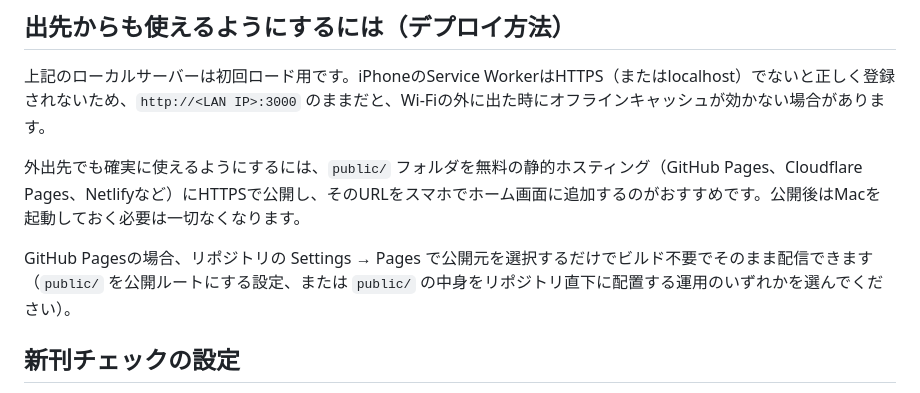
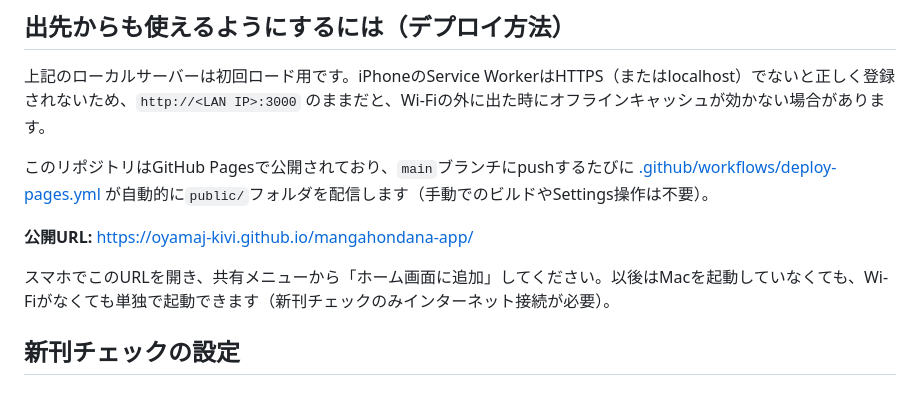
Before and after one commit to oyamaj-kivi/mangahondana-app, a Markdown page: README.md, the part around the change. GitHub-like rendering.

Commit message:
READMEのデプロイ節を実際の運用（GitHub Actions自動デプロイ）に合わせて更新
公開URLと、pushするだけで自動デプロイされる旨を明記。

Co-Authored-By: Claude Sonnet 5 <noreply@anthropic.com>

```diff
--- a/README.md
+++ b/README.md
@@ -41,9 +41,11 @@ Wi-Fi経由でスマホから開き、共有メニューから「ホーム画面
 
 上記のローカルサーバーは初回ロード用です。iPhoneのService WorkerはHTTPS（またはlocalhost）でないと正しく登録されないため、`http://<LAN IP>:3000` のままだと、Wi-Fiの外に出た時にオフラインキャッシュが効かない場合があります。
 
-外出先でも確実に使えるようにするには、`public/` フォルダを無料の静的ホスティング（GitHub Pages、Cloudflare Pages、Netlifyなど）にHTTPSで公開し、そのURLをスマホでホーム画面に追加するのがおすすめです。公開後はMacを起動しておく必要は一切なくなります。
+このリポジトリはGitHub Pagesで公開されており、`main`ブランチにpushするたびに [.github/workflows/deploy-pages.yml](.github/workflows/deploy-pages.yml) が自動的に`public/`フォルダを配信します（手動でのビルドやSettings操作は不要）。
 
-GitHub Pagesの場合、リポジトリの Settings → Pages で公開元を選択するだけでビルド不要でそのまま配信できます（`public/` を公開ルートにする設定、または `public/` の中身をリポジトリ直下に配置する運用のいずれかを選んでください）。
+**公開URL:** https://oyamaj-kivi.github.io/mangahondana-app/
+
+スマホでこのURLを開き、共有メニューから「ホーム画面に追加」してください。以後はMacを起動していなくても、Wi-Fiがなくても単独で起動できます（新刊チェックのみインターネット接続が必要）。
 
 ## 新刊チェックの設定
 
```
